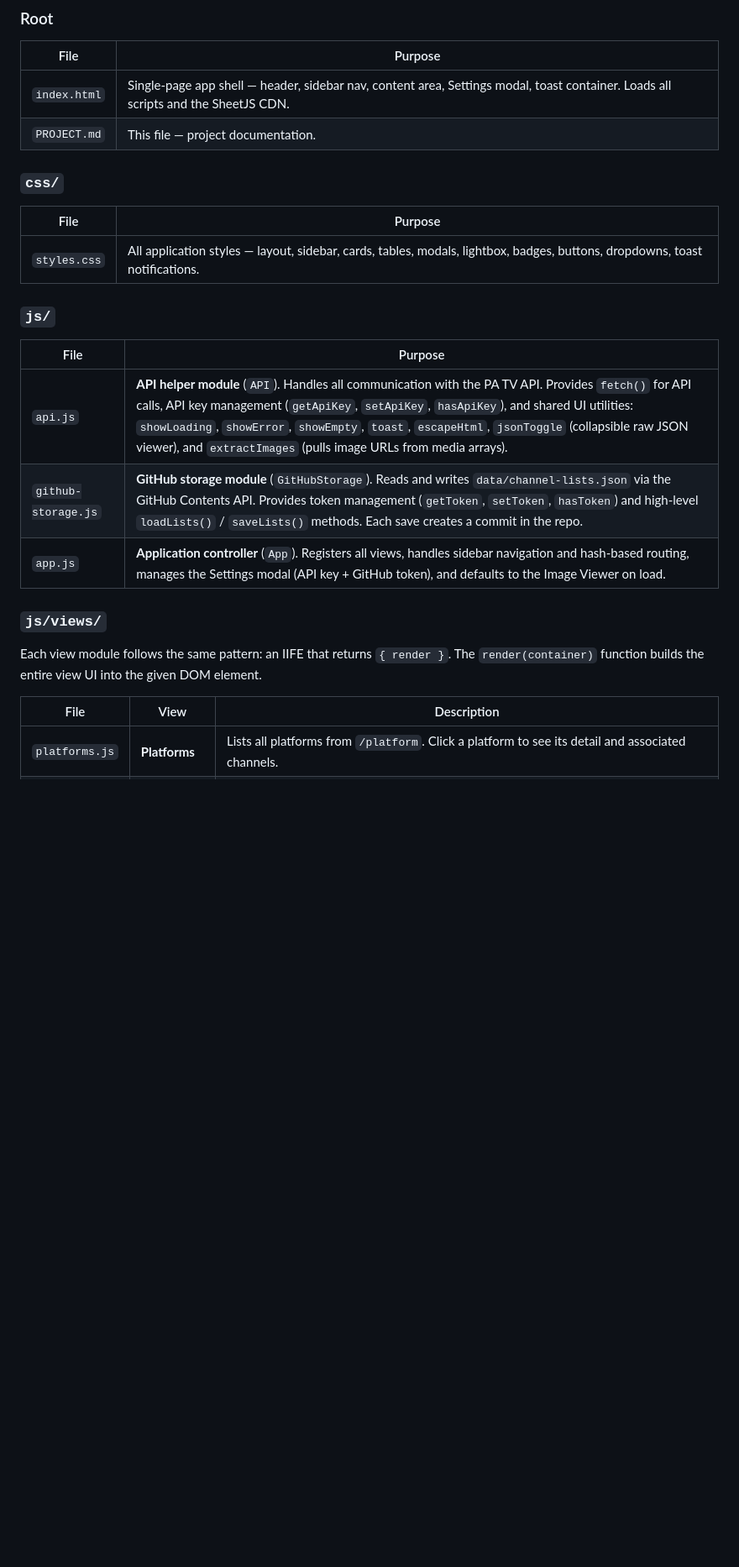
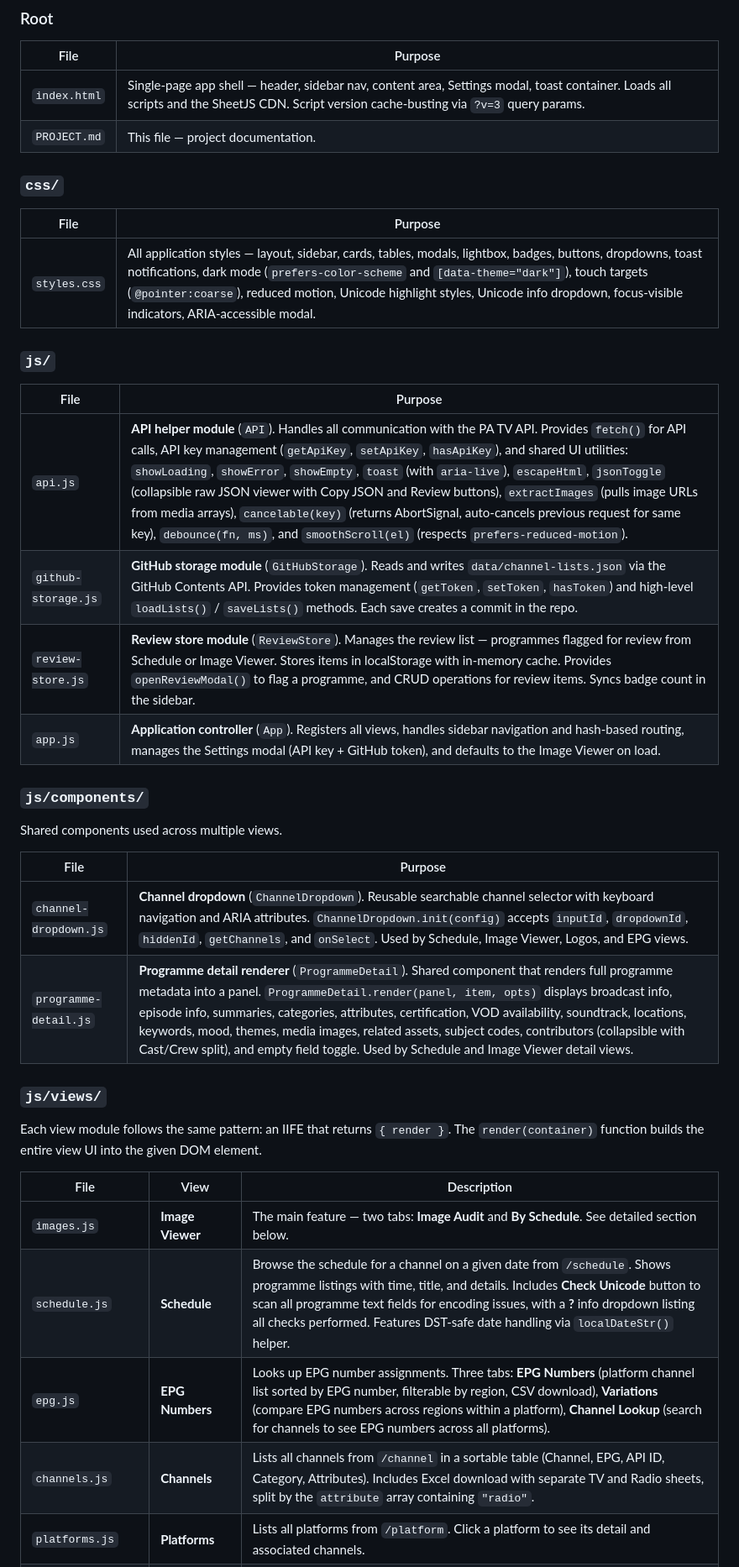
Before and after one commit to nickyleech/API-Viewer, a Markdown page: PROJECT.md, the part around one of its changes. Shown at 84% size. Drawn GitHub-style; blank space fills up the shorter version.

```diff
--- a/PROJECT.md
+++ b/PROJECT.md
@@ -16,22 +16,32 @@ A client-side web application for exploring the Press Association (PA) TV API (v
 
 | File | Purpose |
 |------|---------|
-| `index.html` | Single-page app shell — header, sidebar nav, content area, Settings modal, toast container. Loads all scripts and the SheetJS CDN. |
+| `index.html` | Single-page app shell — header, sidebar nav, content area, Settings modal, toast container. Loads all scripts and the SheetJS CDN. Script version cache-busting via `?v=3` query params. |
 | `PROJECT.md` | This file — project documentation. |
 
 ### `css/`
 
 | File | Purpose |
 |------|---------|
-| `styles.css` | All application styles — layout, sidebar, cards, tables, modals, lightbox, badges, buttons, dropdowns, toast notifications. |
+| `styles.css` | All application styles — layout, sidebar, cards, tables, modals, lightbox, badges, buttons, dropdowns, toast notifications, dark mode (`prefers-color-scheme` and `[data-theme="dark"]`), touch targets (`@pointer:coarse`), reduced motion, Unicode highlight styles, Unicode info dropdown, focus-visible indicators, ARIA-accessible modal. |
 
 ### `js/`
 
 | File | Purpose |
 |------|---------|
-| `api.js` | **API helper module** (`API`). Handles all communication with the PA TV API. Provides `fetch()` for API calls, API key management (`getApiKey`, `setApiKey`, `hasApiKey`), and shared UI utilities: `showLoading`, `showError`, `showEmpty`, `toast`, `escapeHtml`, `jsonToggle` (collapsible raw JSON viewer), and `extractImages` (pulls image URLs from media arrays). |
+| `api.js` | **API helper module** (`API`). Handles all communication with the PA TV API. Provides `fetch()` for API calls, API key management (`getApiKey`, `setApiKey`, `hasApiKey`), and shared UI utilities: `showLoading`, `showError`, `showEmpty`, `toast` (with `aria-live`), `escapeHtml`, `jsonToggle` (collapsible raw JSON viewer with Copy JSON and Review buttons), `extractImages` (pulls image URLs from media arrays), `cancelable(key)` (returns AbortSignal, auto-cancels previous request for same key), `debounce(fn, ms)`, and `smoothScroll(el)` (respects `prefers-reduced-motion`). |
 | `github-storage.js` | **GitHub storage module** (`GitHubStorage`). Reads and writes `data/channel-lists.json` via the GitHub Contents API. Provides token management (`getToken`, `setToken`, `hasToken`) and high-level `loadLists()` / `saveLists()` methods. Each save creates a commit in the repo. |
+| `review-store.js` | **Review store module** (`ReviewStore`). Manages the review list — programmes flagged for review from Schedule or Image Viewer. Stores items in localStorage with in-memory cache. Provides `openReviewModal()` to flag a programme, and CRUD operations for review items. Syncs badge count in the sidebar. |
 | `app.js` | **Application controller** (`App`). Registers all views, handles sidebar navigation and hash-based routing, manages the Settings modal (API key + GitHub token), and defaults to the Image Viewer on load. |
+
+### `js/components/`
+
+Shared components used across multiple views.
+
+| File | Purpose |
+|------|---------|
+| `channel-dropdown.js` | **Channel dropdown** (`ChannelDropdown`). Reusable searchable channel selector with keyboard navigation and ARIA attributes. `ChannelDropdown.init(config)` accepts `inputId`, `dropdownId`, `hiddenId`, `getChannels`, and `onSelect`. Used by Schedule, Image Viewer, Logos, and EPG views. |
+| `programme-detail.js` | **Programme detail renderer** (`ProgrammeDetail`). Shared component that renders full programme metadata into a panel. `ProgrammeDetail.render(panel, item, opts)` displays broadcast info, episode info, summaries, categories, attributes, certification, VOD availability, soundtrack, locations, keywords, mood, themes, media images, related assets, subject codes, contributors (collapsible with Cast/Crew split), and empty field toggle. Used by Schedule and Image Viewer detail views. |
 
 ### `js/views/`
 
@@ -39,4 +49,8 @@ Each view module follows the same pattern: an IIFE that returns `{ render }`. Th
 
 | File | View | Description |
 |------|------|-------------|
+| `images.js` | **Image Viewer** | The main feature — two tabs: **Image Audit** and **By Schedule**. See detailed section below. |
+| `schedule.js` | **Schedule** | Browse the schedule for a channel on a given date from `/schedule`. Shows programme listings with time, title, and details. Includes **Check Unicode** button to scan all programme text fields for encoding issues, with a **?** info dropdown listing all checks performed. Features DST-safe date handling via `localDateStr()` helper. |
+| `epg.js` | **EPG Numbers** | Looks up EPG number assignments. Three tabs: **EPG Numbers** (platform channel list sorted by EPG number, filterable by region, CSV download), **Variations** (compare EPG numbers across regions within a platform), **Channel Lookup** (search for channels to see EPG numbers across all platforms). |
+| `channels.js` | **Channels** | Lists all channels from `/channel` in a sortable table (Channel, EPG, API ID, Category, Attributes). Includes Excel download with separate TV and Radio sheets, split by the `attribute` array containing `"radio"`. |
 | `platforms.js` | **Platforms** | Lists all platforms from `/platform`. Click a platform to see its detail and associated channels. |
```
Also changed, not shown: other parts of PROJECT.md (+24 -13 lines).
